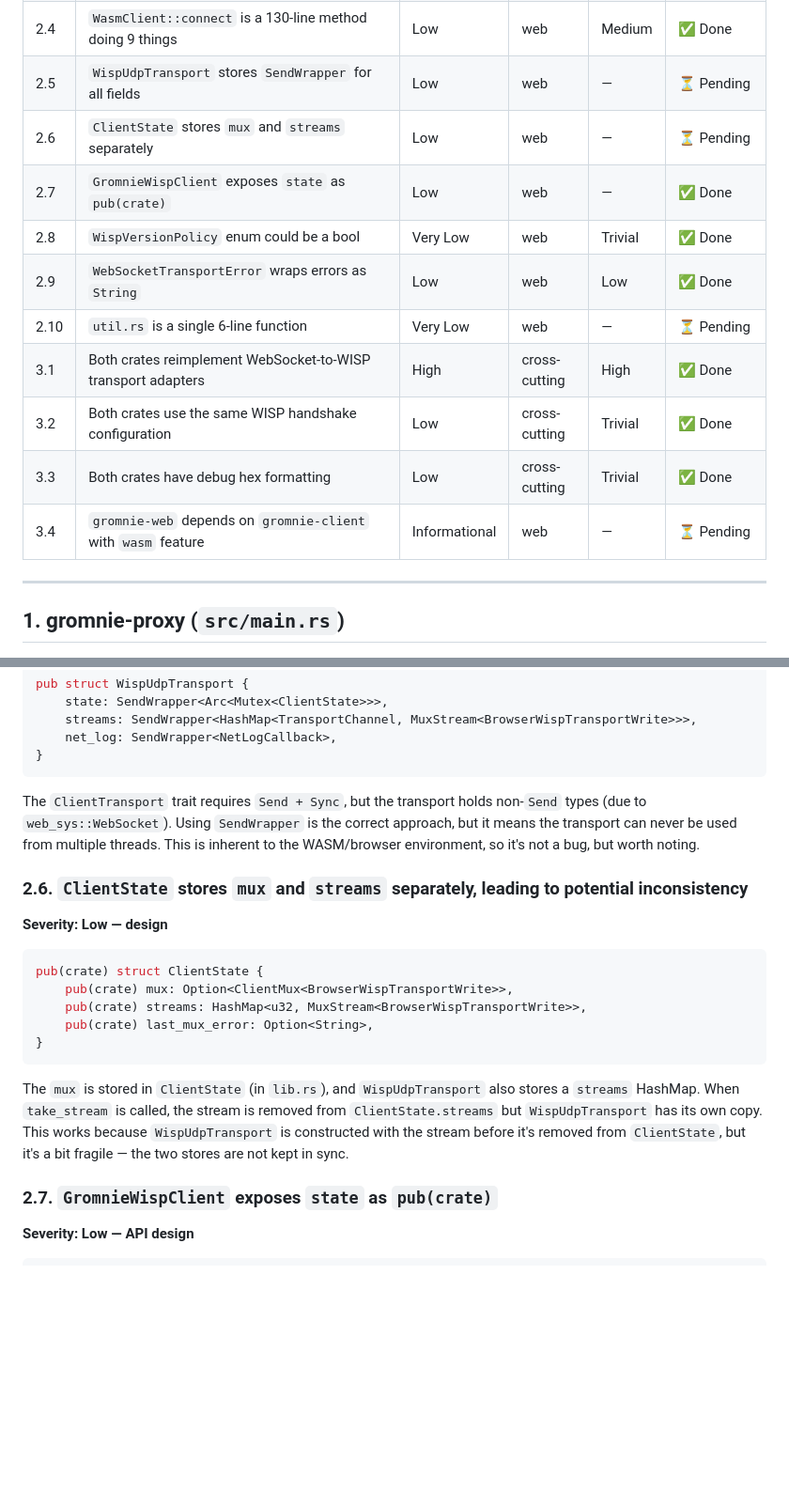
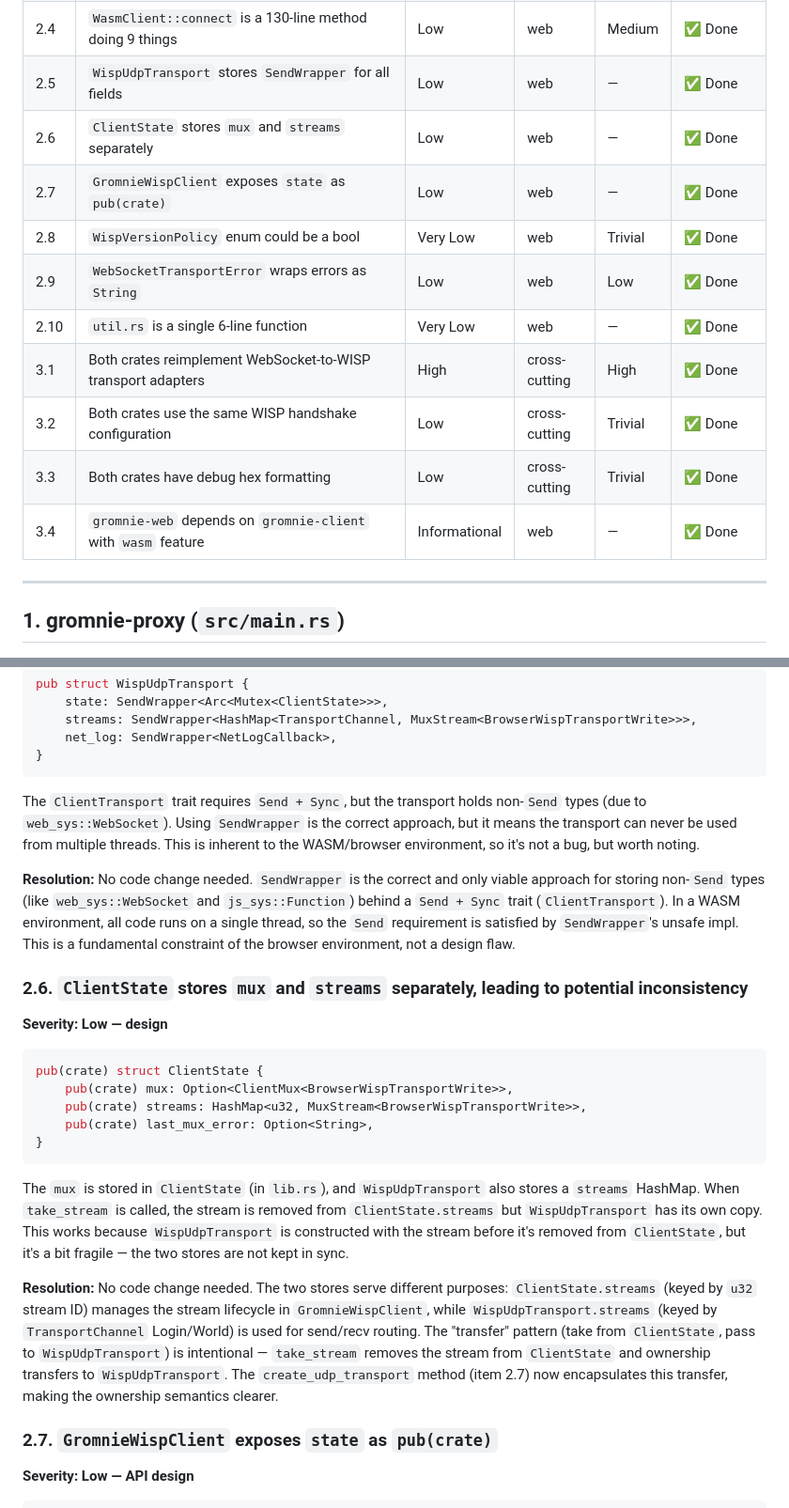
Before and after one commit to amoeba/gromnie, a Markdown page: code_review.md, 2 parts joined by grey strips. Shown at 94% size. Drawn GitHub-style; blank space fills up the shorter version.

Commit message:
docs: mark items 2.5, 2.6, 2.10, 3.4 as resolved
These items are informational/design notes that don't require code changes:
- 2.5: SendWrapper is the correct approach for non-Send types in WASM
- 2.6: The two stream stores serve different purposes (lifecycle vs routing)
- 2.10: js_error utility is appropriately extracted, not too small to inline
- 3.4: Manual orchestration is necessary for WASM's spawn_local + js_sys::Date

````diff
--- a/code_review.md
+++ b/code_review.md
@@ -25,16 +25,16 @@ Both crates implement their own WebSocket-to-WISP transport adapters from scratc
 | 2.2 | `WispUdpTransport::recv` dual-stream select loop is overly complex | Medium | web | Medium | ✅ Done |
 | 2.3 | `format_net_entry` duplicates hex formatting logic | Low | web | Trivial | ✅ Done |
 | 2.4 | `WasmClient::connect` is a 130-line method doing 9 things | Low | web | Medium | ✅ Done |
-| 2.5 | `WispUdpTransport` stores `SendWrapper` for all fields | Low | web | — | ⏳ Pending |
-| 2.6 | `ClientState` stores `mux` and `streams` separately | Low | web | — | ⏳ Pending |
+| 2.5 | `WispUdpTransport` stores `SendWrapper` for all fields | Low | web | — | ✅ Done |
+| 2.6 | `ClientState` stores `mux` and `streams` separately | Low | web | — | ✅ Done |
 | 2.7 | `GromnieWispClient` exposes `state` as `pub(crate)` | Low | web | — | ✅ Done |
 | 2.8 | `WispVersionPolicy` enum could be a bool | Very Low | web | Trivial | ✅ Done |
 | 2.9 | `WebSocketTransportError` wraps errors as `String` | Low | web | Low | ✅ Done |
-| 2.10 | `util.rs` is a single 6-line function | Very Low | web | — | ⏳ Pending |
+| 2.10 | `util.rs` is a single 6-line function | Very Low | web | — | ✅ Done |
 | 3.1 | Both crates reimplement WebSocket-to-WISP transport adapters | High | cross-cutting | High | ✅ Done |
 | 3.2 | Both crates use the same WISP handshake configuration | Low | cross-cutting | Trivial | ✅ Done |
 | 3.3 | Both crates have debug hex formatting | Low | cross-cutting | Trivial | ✅ Done |
-| 3.4 | `gromnie-web` depends on `gromnie-client` with `wasm` feature | Informational | web | — | ⏳ Pending |
+| 3.4 | `gromnie-web` depends on `gromnie-client` with `wasm` feature | Informational | web | — | ✅ Done |
 
 ---
 
@@ -279,6 +279,8 @@ pub struct WispUdpTransport {
 
 The `ClientTransport` trait requires `Send + Sync`, but the transport holds non-`Send` types (due to `web_sys::WebSocket`). Using `SendWrapper` is the correct approach, but it means the transport can never be used from multiple threads. This is inherent to the WASM/browser environment, so it's not a bug, but worth noting.
 
+**Resolution:** No code change needed. `SendWrapper` is the correct and only viable approach for storing non-`Send` types (like `web_sys::WebSocket` and `js_sys::Function`) behind a `Send + Sync` trait (`ClientTransport`). In a WASM environment, all code runs on a single thread, so the `Send` requirement is satisfied by `SendWrapper`'s unsafe impl. This is a fundamental constraint of the browser environment, not a design flaw.
+
 ### 2.6. `ClientState` stores `mux` and `streams` separately, leading to potential inconsistency
 
 **Severity: Low — design**
@@ -292,6 +294,8 @@ pub(crate) struct ClientState {
 ```
 
 The `mux` is stored in `ClientState` (in `lib.rs`), and `WispUdpTransport` also stores a `streams` HashMap. When `take_stream` is called, the stream is removed from `ClientState.streams` but `WispUdpTransport` has its own copy. This works because `WispUdpTransport` is constructed with the stream before it's removed from `ClientState`, but it's a bit fragile — the two stores are not kept in sync.
+
+**Resolution:** No code change needed. The two stores serve different purposes: `ClientState.streams` (keyed by `u32` stream ID) manages the stream lifecycle in `GromnieWispClient`, while `WispUdpTransport.streams` (keyed by `TransportChannel` Login/World) is used for send/recv routing. The "transfer" pattern (take from `ClientState`, pass to `WispUdpTransport`) is intentional — `take_stream` removes the stream from `ClientState` and ownership transfers to `WispUdpTransport`. The `create_udp_transport` method (item 2.7) now encapsulates this transfer, making the ownership semantics clearer.
 
 ### 2.7. `GromnieWispClient` exposes `state` as `pub(crate)`
 
````
Also changed, not shown: other parts of code_review.md (+4 -0 lines).
